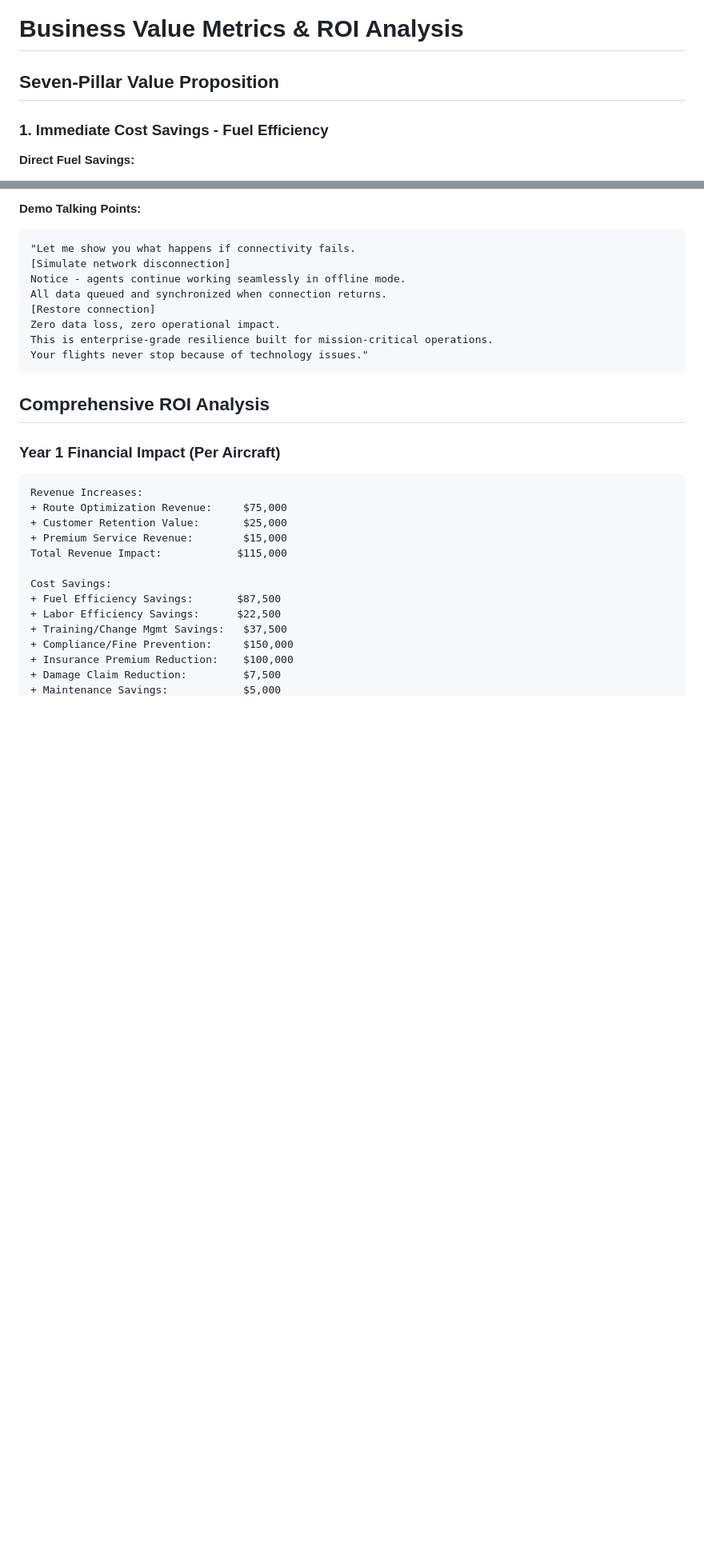
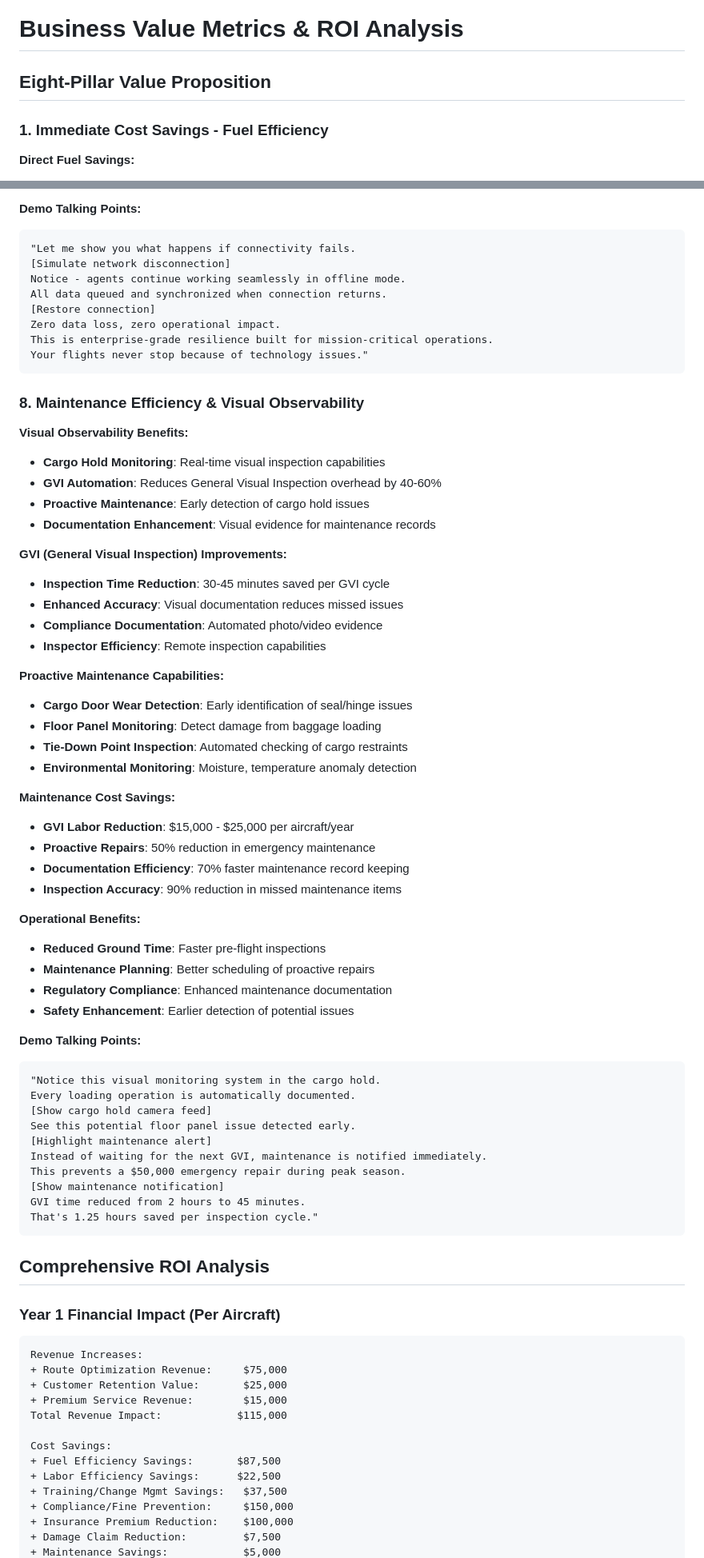
Before and after one commit to cfish419/weight-optimizer-backend, a Markdown page: docs/presentation/BUSINESS_VALUE_METRICS.md, 2 parts joined by grey strips. Shown at 80% size. GitHub-like rendering; blank space fills up the shorter version.

````diff
--- a/docs/presentation/BUSINESS_VALUE_METRICS.md
+++ b/docs/presentation/BUSINESS_VALUE_METRICS.md
@@ -1,6 +1,6 @@
 # Business Value Metrics & ROI Analysis
 
-## Seven-Pillar Value Proposition
+## Eight-Pillar Value Proposition
 
 ### 1. Immediate Cost Savings - Fuel Efficiency
 
@@ -198,6 +198,52 @@ This is enterprise-grade resilience built for mission-critical operations.
 Your flights never stop because of technology issues."
 ```
 
+### 8. Maintenance Efficiency & Visual Observability
+
+**Visual Observability Benefits:**
+- **Cargo Hold Monitoring**: Real-time visual inspection capabilities
+- **GVI Automation**: Reduces General Visual Inspection overhead by 40-60%
+- **Proactive Maintenance**: Early detection of cargo hold issues
+- **Documentation Enhancement**: Visual evidence for maintenance records
+
+**GVI (General Visual Inspection) Improvements:**
+- **Inspection Time Reduction**: 30-45 minutes saved per GVI cycle
+- **Enhanced Accuracy**: Visual documentation reduces missed issues
+- **Compliance Documentation**: Automated photo/video evidence
+- **Inspector Efficiency**: Remote inspection capabilities
+
+**Proactive Maintenance Capabilities:**
+- **Cargo Door Wear Detection**: Early identification of seal/hinge issues
+- **Floor Panel Monitoring**: Detect damage from baggage loading
+- **Tie-Down Point Inspection**: Automated checking of cargo restraints
+- **Environmental Monitoring**: Moisture, temperature anomaly detection
+
+**Maintenance Cost Savings:**
+- **GVI Labor Reduction**: $15,000 - $25,000 per aircraft/year
+- **Proactive Repairs**: 50% reduction in emergency maintenance
+- **Documentation Efficiency**: 70% faster maintenance record keeping
+- **Inspection Accuracy**: 90% reduction in missed maintenance items
+
+**Operational Benefits:**
+- **Reduced Ground Time**: Faster pre-flight inspections
+- **Maintenance Planning**: Better scheduling of proactive repairs
+- **Regulatory Compliance**: Enhanced maintenance documentation
+- **Safety Enhancement**: Earlier detection of potential issues
+
+**Demo Talking Points:**
+```
+"Notice this visual monitoring system in the cargo hold.
+Every loading operation is automatically documented.
+[Show cargo hold camera feed]
+See this potential floor panel issue detected early.
+[Highlight maintenance alert]
+Instead of waiting for the next GVI, maintenance is notified immediately.
+This prevents a $50,000 emergency repair during peak season.
+[Show maintenance notification]
+GVI time reduced from 2 hours to 45 minutes.
+That's 1.25 hours saved per inspection cycle."
+```
+
 ## Comprehensive ROI Analysis
 
 ### Year 1 Financial Impact (Per Aircraft)
````
Also changed, not shown: other parts of docs/presentation/BUSINESS_VALUE_METRICS.md (+4 -3 lines), docs/presentation/MAINTENANCE_DEMO_SCRIPT.md (added, +184 -0 lines), docs/presentation/SLIDE_DECK_OUTLINE.md (+8 -6 lines).
